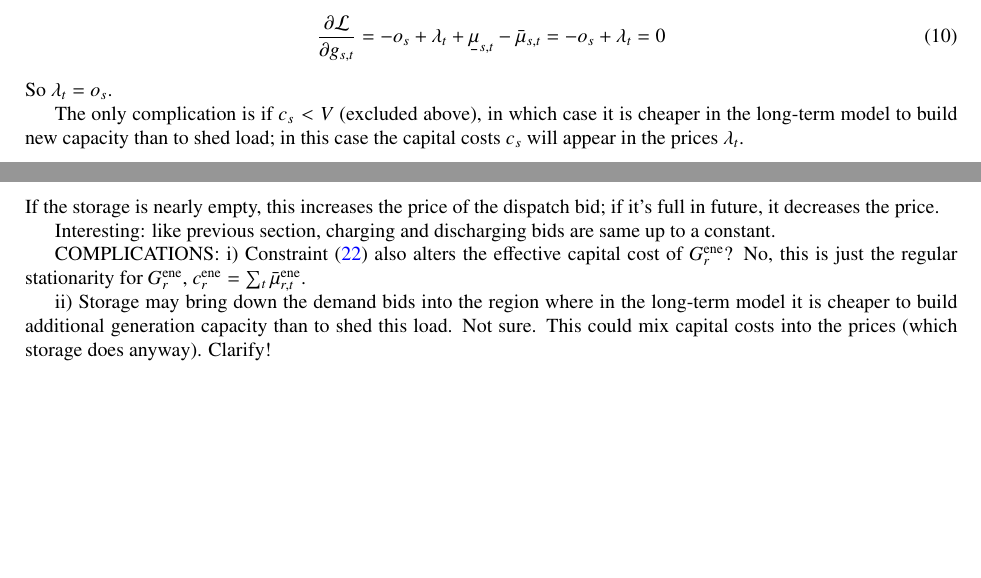
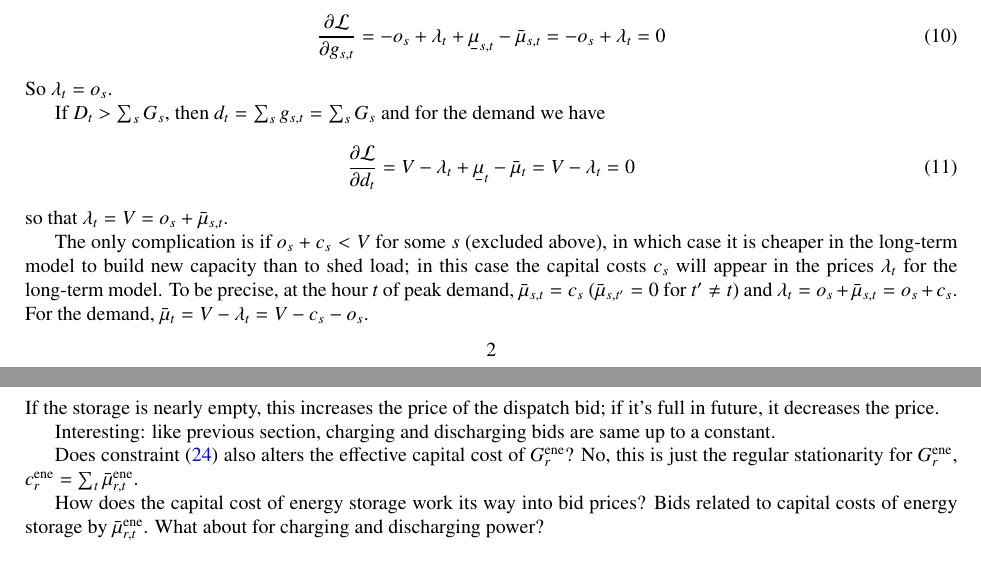
Before and after one commit to fneum/price-formation, a LaTeX paper (storage_bidding.tex): two parts of pages 2 and 4 of 6 before the commit and two parts of pages 2 and 5 of 6 after it, joined at a grey line, cut so that both start at the same text, the shorter picture padded with empty space. Compiled offline with pdfLaTeX.

Commit message:
Clarify when prices set by capital costs; cyclic SOC constraint

```diff
--- a/storage_bidding.tex
+++ b/storage_bidding.tex
@@ -281,10 +281,21 @@ From KKT stationarity of the Lagrangian we have:
 \end{align}
 So $\l_t = o_s$.
 
-The only complication is if $c_s < V$ (excluded above), in which case
-it is cheaper in the long-term model to build new capacity than to
-shed load; in this case the capital costs $c_s$ will appear in the
-prices $\l_t$.
+If $D_t > \sum_s G_{s}$, then $d_t = \sum_s g_{s,t} = \sum_s G_{s}$ and for the demand we have
+\begin{align}
+\frac{\d \cL}{\d d_{t}} =  V -\l_t + \ubar{\mu}_{t} - \bar{\mu}_{t}  =  V - \l_t = 0
+\end{align}
+so that $\l_t = V = o_s + \bar{\mu}_{s,t}$.
+
+The only complication is if $o_s + c_s < V$ for some $s$ (excluded
+above), in which case it is cheaper in the long-term model to build
+new capacity than to shed load; in this case the capital costs $c_s$
+will appear in the prices $\l_t$ for the long-term model. To be precise, at the hour $t$ of
+peak demand, $\bar{\mu}_{s,t} = c_s$ ($\bar{\mu}_{s,t'} =0$ for $t'
+\neq t$) and $\l_t = o_s + \bar{\mu}_{s,t} = o_s + c_s$. For the demand, $\bar{\mu}_{t} = V - \l_t = V - c_s - o_s$.
+
+
+
 
 
 \section{Effective bids from constraints on generation}\label{sec:effective}
@@ -383,15 +400,15 @@ $\bar{\mu}^{\textrm{ene}}_{r,t'} \geq 0$ and bid decreases.
 
 Similarly for the discharging dispatch bid (coefficient of  $-g^{\textrm{dis}}_{r,t}$, note minus sign of $o_sg_{s,t}$ in objective function) to:
 \begin{equation}
-   (\eta^{\textrm{dis}}_r)^{-1} \sum_{t'=t}^T \left(\ubar{\mu}^{\textrm{ene}}_{r,t'} - \bar{\mu}^{\textrm{ene}}_{r,t'}  \right)
+   (\eta^{\textrm{dis}}_r)^{-1}\left[ \l_r + \sum_{t'=t}^T \left(\ubar{\mu}^{\textrm{ene}}_{r,t'} - \bar{\mu}^{\textrm{ene}}_{r,t'}  \right)\right]
 \end{equation}
 If the storage is nearly empty, this increases the price of the dispatch bid; if it's full in future, it decreases the price.
 
 Interesting: like previous section, charging and discharging bids are same up to a constant.
 
-COMPLICATIONS: i) Constraint \eqref{eq:eneupper} also alters the effective capital cost of $G^{\textrm{ene}}_r$? No, this is just the regular stationarity for $G^{\textrm{ene}}_r$, $ c^{\textrm{ene}}_r = \sum_t \bar{\mu}^{\textrm{ene}}_{r,t}$.
+Does constraint \eqref{eq:eneupper} also alters the effective capital cost of $G^{\textrm{ene}}_r$? No, this is just the regular stationarity for $G^{\textrm{ene}}_r$, $ c^{\textrm{ene}}_r = \sum_t \bar{\mu}^{\textrm{ene}}_{r,t}$.
 
-ii) Storage may bring down the demand bids into the region where in the long-term model it is cheaper to build additional generation capacity than to shed this load. Not sure. This could mix capital costs into the prices (which storage does anyway). Clarify!
+How does the capital cost of energy storage work its way into bid prices? Bids related to capital costs of energy storage by $\bar{\mu}^{\textrm{ene}}_{r,t}$. What about for charging and discharging power?
 
 
 \appendix
```
Also changed, not shown: storage_bidding.bib (+10 -0 lines), storage_bidding.tex (16 more changed lines), 1 other file.
